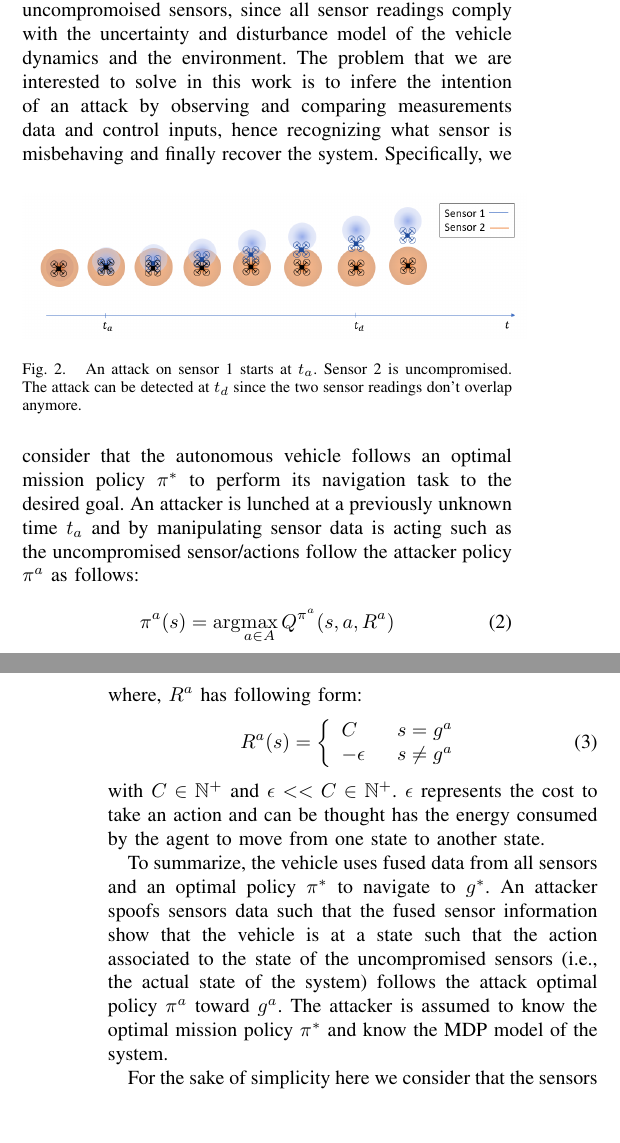
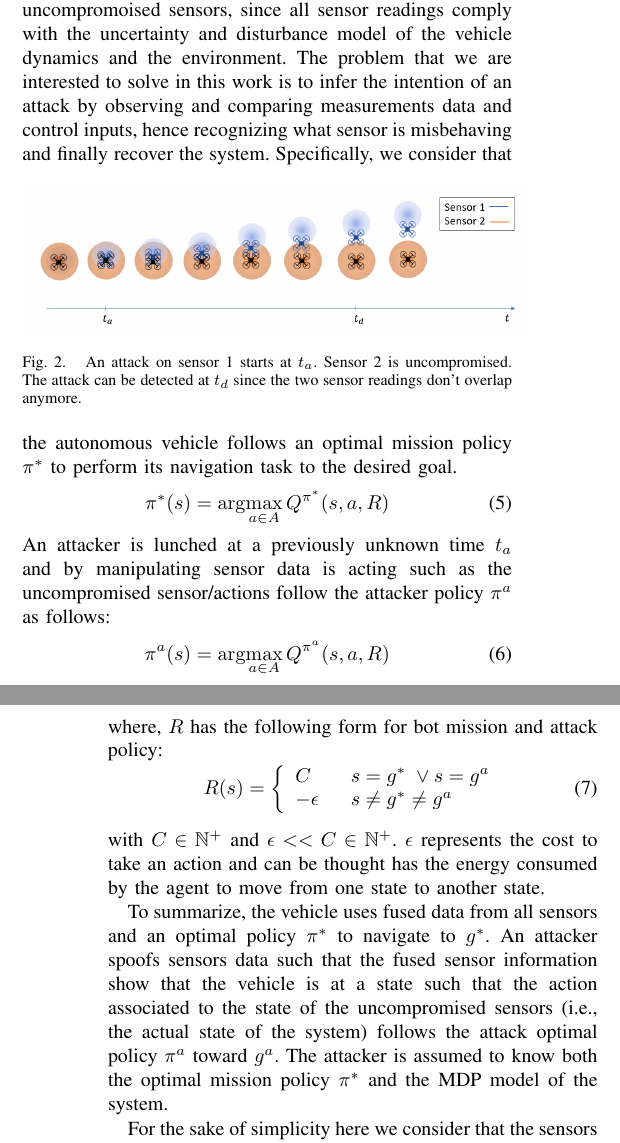
Before and after one commit to jiankangren/ICCPS-2018, a LaTeX paper (main.tex): two parts of the columns of pages 3 and 4 of 8, joined at a grey line, cut so that both start at the same text, the shorter picture padded with empty space. Compiled offline with pdfLaTeX.

Commit message:
more changes

```diff
--- a/main.tex
+++ b/main.tex
@@ -243,7 +251,7 @@ Where $\alpha$ is the learning rate, and $r_t$ is the reward observed at the cur
 In Inverse Reinforcement Learning (IRL), we consider an agent acting optimally or sub-optimally in an MDP environment. The agent is following an optimal or sub-optimal policy $\pi^a(s)$. The policy of the agent $\pi^a(s)$ can be observed as a set of state-action pairs $\{(s_1,a1),(s_2,a_2), ...,(s_N,a_N)\}$, where $N$ is the number of observations. The goal of IRL is to infer the reward function $R$ that is responsible for generating these observations.%\NB{Check.both this and the previous sections are too brief. Either we add some mathematical formulation that will be used next or we may have to remove or combine with another section}
 
 \section{Problem Formulation}\label{sec:problem}
-In this work we consider an autonomous vehicle that performs a navigation task to a desired goal $g^* \in \mathcal G$ in a stochastic environment. The vehicle is equipped with $N$ sensors. The readings from the sensors are fused together to estimate the state of the vehicle. We also consider a malicious attacker that can spoof a subset of sensors $\mathcal{S}^a \subset \mathcal{S}$. The goal of the attacker is to drive the vehicle towards a different undesired location $g^a \neq g^*$ while hiding its attack vector within the noise profile of the spoofed sensors and the disturbance model of the stochastic environment.  Fig. \ref{fig:sensor_spoofing} summarizes the situation in which a sensor spoofing attack stealthily begins at $t_a$. The attack remain stealthy until the noise margins of the spoofed sensors don't overlap anymore with the noise margins of the uncompromised sensor at $t_d$ as shown in Fig. \ref{fig:sensor_spoofing}. At $t_d$, the attack can be detected due to the difference in sensor readings. However at that time, it would be hard to distinguish between the compromised and uncompromoised sensors, since all sensor readings comply with the uncertainty and disturbance model of the vehicle dynamics and the environment. The problem that we are interested to solve in this work is to infere the intention of an attack by observing and comparing measurements data and control inputs, hence recognizing what sensor is misbehaving and finally recover the system.
+In this work we consider an autonomous vehicle that performs a navigation task to a desired goal $g^* \in \mathcal G$ in a stochastic environment. The vehicle is equipped with $N$ sensors. The readings from the sensors are fused together to estimate the state of the vehicle. We also consider a malicious attacker that can spoof a subset of sensors $\mathcal{S}^a \subset \mathcal{S}$. The goal of the attacker is to drive the vehicle towards a different undesired location $g^a \neq g^*$ while hiding its attack vector within the noise profile of the spoofed sensors and the disturbance model of the stochastic environment.  Fig. \ref{fig:sensor_spoofing} summarizes the situation in which a sensor spoofing attack stealthily begins at $t_a$. The attack remains stealthy until the noise margins of the spoofed sensors don't overlap anymore with the noise margins of the uncompromised sensor at $t_d$ as shown in Fig. \ref{fig:sensor_spoofing}. At $t_d$, the attack can be detected due to the difference in sensor readings. However at that time, it would be hard to distinguish between the compromised and uncompromoised sensors, since all sensor readings comply with the uncertainty and disturbance model of the vehicle dynamics and the environment. The problem that we are interested to solve in this work is to infer the intention of an attack by observing and comparing measurements data and control inputs, hence recognizing what sensor is misbehaving and finally recover the system.
 %Our proposed approach allows to deal with such problem by looking and comparing historic measurements and input data and
 \begin{figure}[h]
 \centering
@@ -252,11 +260,15 @@ In this work we consider an autonomous vehicle that performs a navigation task t
  \label{fig:sensor_spoofing}
 \end{figure}
 %<<<<<<< HEAD
-Specifically, we consider that the autonomous vehicle follows an optimal mission policy $\pi^*$ to perform its navigation task to the desired goal. An attacker is lunched at a previously unknown time $t_a$ and by manipulating sensor data is acting such as the uncompromised sensor/actions follow the attacker policy $\pi^a$ as follows:
+Specifically, we consider that the autonomous vehicle follows an optimal mission policy $\pi^*$ to perform its navigation task to the desired goal.
 \begin{equation}
-\pi^a(s) = \arg\!\max_{a\in A} Q^{\pi^a}(s,a,R^a)
+\pi^*(s) = \arg\!\max_{a\in A} Q^{\pi^*}(s,a,R)
 \end{equation}
-where, $R^a$ has following form:
+An attacker is lunched at a previously unknown time $t_a$ and by manipulating sensor data is acting such as the uncompromised sensor/actions follow the attacker policy $\pi^a$ as follows:
+\begin{equation}
+\pi^a(s) = \arg\!\max_{a\in A} Q^{\pi^a}(s,a,R)
+\end{equation}
+where, $R$ has the following form for bot mission and attack policy:
 %=======
 %%\NB{what's a blue sensor and an orange sensor? Let's be more technical.}
 %Formally, We are interested in solving the following problem:
@@ -271,19 +283,19 @@ where, $R^a$ has following form:
 %Where, $R^a$ can take the following form:\NB{Check. Again, just go to the point. The reward function has the foll }.
 %>>>>>>> origin/master
   \begin{equation}
-    R^a(s)=\left\{
+    R(s)=\left\{
                 \begin{array}{ll}
-                  C\hspace{2em} s = g^a\\
-                  -\epsilon\hspace{1.6em} s \ne g^a
+                  C\hspace{2em} s = g^* \; \vee s = g^a \\
+                  -\epsilon\hspace{1.6em} s \ne g^* \ne g^a
                 \end{array}
               \right.
   \end{equation}
 with $C \in \Ne^+$  and $\epsilon << C \in \Ne^+ $. $\epsilon$ represents the cost to take an action and can be thought has the energy consumed by the agent to move from one state to another state.
 % This reward function gives a small negative penalty for each action the vehicle takes (which can model the vehicle battery charge loss for example) and it gives a very high reward if the vehicle reaches the goal.
 
-To summarize, the vehicle uses fused data from all sensors and an optimal policy $\pi^*$ to navigate to $g^*$. An attacker spoofs sensors data such that the fused sensor information show that the vehicle is at a state such that the  action associated to the state of the uncompromised sensors (i.e., the actual state of the system) follows the attack optimal policy $\pi^a$ toward $g^a$. The attacker is assumed to know the optimal mission policy $\pi^*$ and know the MDP model of the system.
+To summarize, the vehicle uses fused data from all sensors and an optimal policy $\pi^*$ to navigate to $g^*$. An attacker spoofs sensors data such that the fused sensor information show that the vehicle is at a state such that the  action associated to the state of the uncompromised sensors (i.e., the actual state of the system) follows the attack optimal policy $\pi^a$ toward $g^a$. The attacker is assumed to know both the optimal mission policy $\pi^*$ and the MDP model of the system.
 
-For the sake of simplicity here we consider that the sensors on board of the vehicles are measuring the state of the vehicle.
+For the sake of simplicity here we consider that the sensors on board of the vehicles are measuring the state of the vehicle. \NB{I need to rephrase this}
 %\NB{Check. not clear at all. What does this mean? The optimal policy is still running and the attacker is leveraging that.} \NB{where is the optimal policy represented? I see only the attack policy below. ME: The optimal policy $\pi^*$ formula is presented before. It would be redundant to write it again. I believe if we just mention at this point that the vehicle is moving accroding to optimal policy $\pi*$ it should be understandable}. We call $\pi^a$ the attack policy. The policy $\pi^a$ drives the agent towards the target destination $g^a$ as fast as possible while hiding the attack within the sensors noise profiles or the environment disturbance model \NB{Check how is this represented in the formula below?.  ME:It is not presented ... this is how the attacker spoofs the sensor. It is something different than how the compromised vehicle acts which what this is about}. At each state $s$, the policy $\pi^a$ is calculated according to:
 %\[ \pi^a(s) = \arg\!\max_{a\in A} Q^{\pi^a}(s,a,R^a)\]
 
```
Also changed, not shown: main.tex (14 more changed lines).
